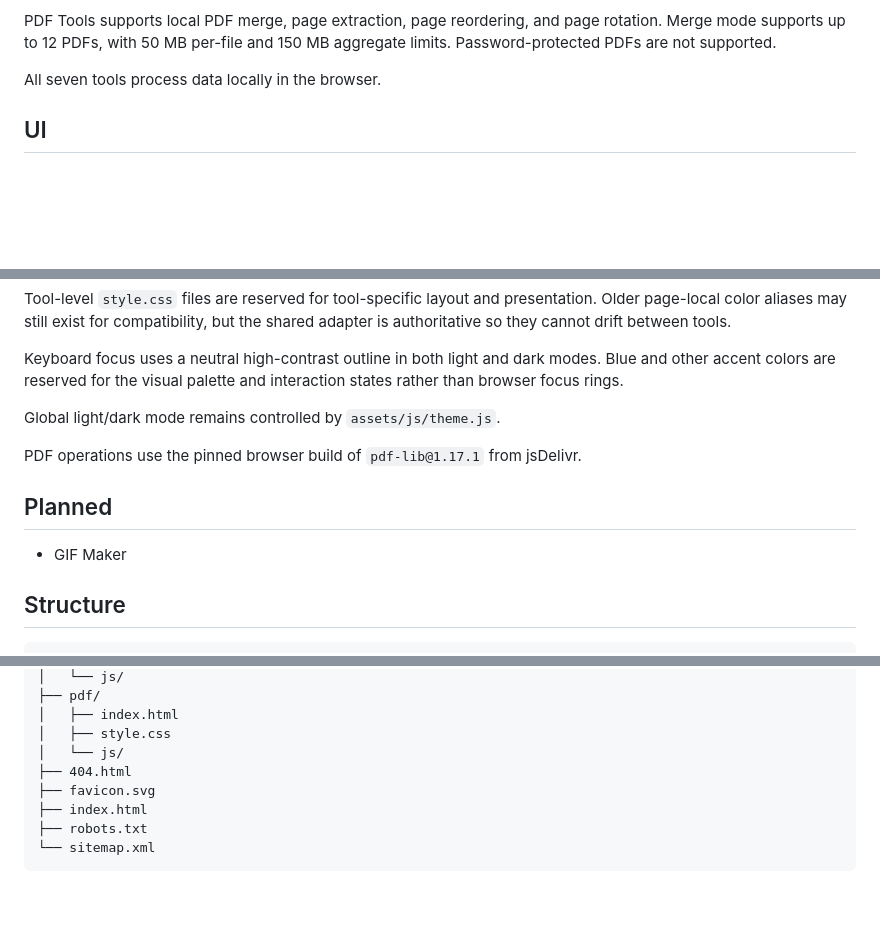
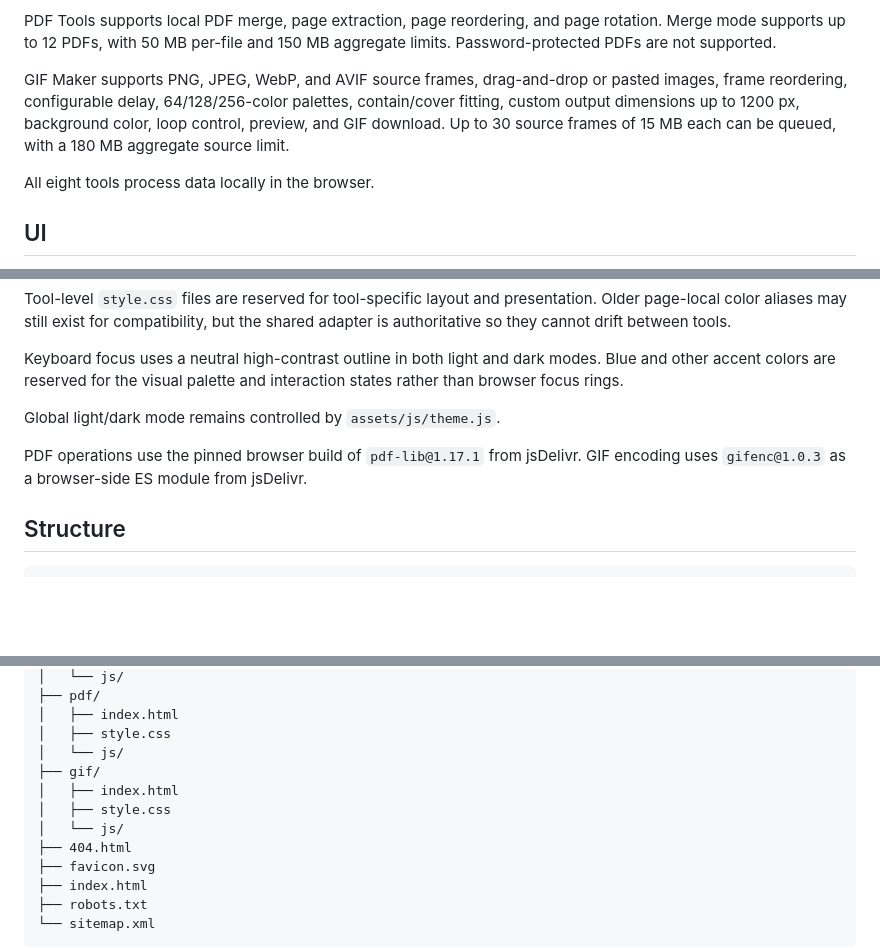
Before and after one commit to ardwrd/astakula-qr, a Markdown page: README.md, 3 parts joined by grey strips. Rendered like a GitHub page; blank space fills up the shorter version.

Commit message:
docs: document GIF Maker

```diff
--- a/README.md
+++ b/README.md
@@ -28,7 +29,9 @@ Image Tools supports local batch conversion to WebP, JPEG, or PNG, optional resi
 
 PDF Tools supports local PDF merge, page extraction, page reordering, and page rotation. Merge mode supports up to 12 PDFs, with 50 MB per-file and 150 MB aggregate limits. Password-protected PDFs are not supported.
 
-All seven tools process data locally in the browser.
+GIF Maker supports PNG, JPEG, WebP, and AVIF source frames, drag-and-drop or pasted images, frame reordering, configurable delay, 64/128/256-color palettes, contain/cover fitting, custom output dimensions up to 1200 px, background color, loop control, preview, and GIF download. Up to 30 source frames of 15 MB each can be queued, with a 180 MB aggregate source limit.
+
+All eight tools process data locally in the browser.
 
 ## UI
 
@@ -42,11 +45,7 @@ Keyboard focus uses a neutral high-contrast outline in both light and dark modes
 
 Global light/dark mode remains controlled by `assets/js/theme.js`.
 
-PDF operations use the pinned browser build of `pdf-lib@1.17.1` from jsDelivr.
-
-## Planned
-
-- GIF Maker
+PDF operations use the pinned browser build of `pdf-lib@1.17.1` from jsDelivr. GIF encoding uses `gifenc@1.0.3` as a browser-side ES module from jsDelivr.
 
 ## Structure
 
@@ -85,6 +84,10 @@ astakula-tools/
 │   ├── index.html
 │   ├── style.css
 │   └── js/
+├── gif/
+│   ├── index.html
+│   ├── style.css
+│   └── js/
 ├── 404.html
 ├── favicon.svg
 ├── index.html
```
Also changed, not shown: other parts of README.md (+1 -0 lines).
